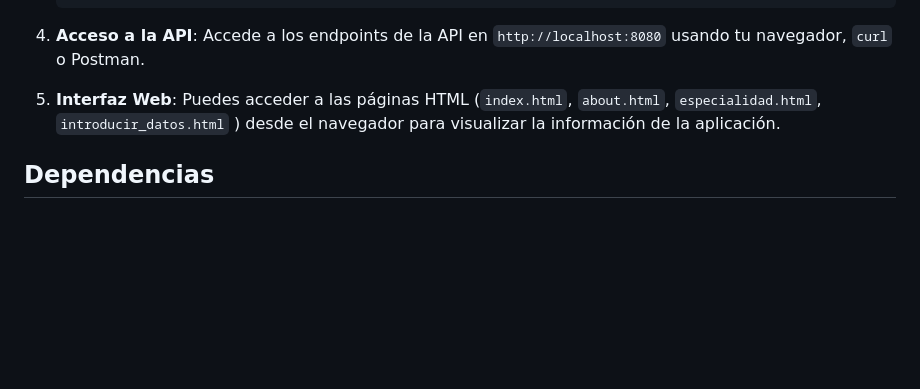
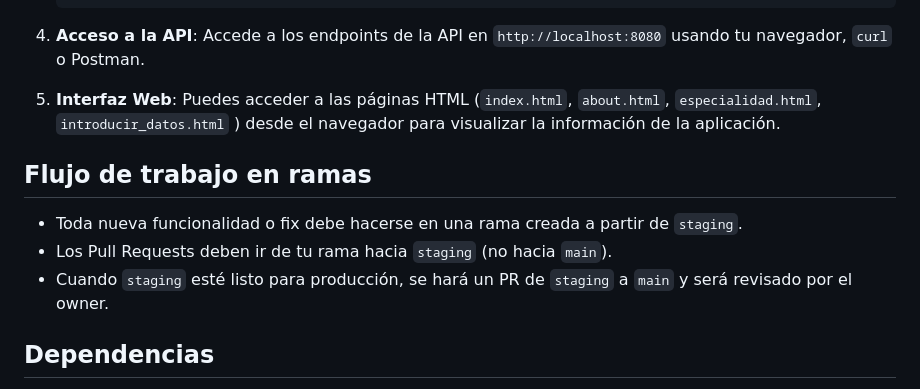
Before and after one commit to built4tech/demorest, a Markdown page: README.md, the part around the change. Rendered like a GitHub page; blank space fills up the shorter version.

Commit message:
Pull request rules

```diff
--- a/README.md
+++ b/README.md
@@ -64,6 +64,12 @@ El objetivo de esta aplicación es proporcionar una API REST sencilla para consu
 5. **Interfaz Web**:
    Puedes acceder a las páginas HTML (`index.html`, `about.html`, `especialidad.html`, `introducir_datos.html` ) desde el navegador para visualizar la información de la aplicación.
 
+## Flujo de trabajo en ramas
+
+- Toda nueva funcionalidad o fix debe hacerse en una rama creada a partir de `staging`.
+- Los Pull Requests deben ir de tu rama hacia `staging` (no hacia `main`).
+- Cuando `staging` esté listo para producción, se hará un PR de `staging` a `main` y será revisado por el owner.
+
 ## Dependencias
 
 Las dependencias necesarias están especificadas en `requirements.txt`. La imagen Docker las instalará automáticamente al construir el contenedor.
```
